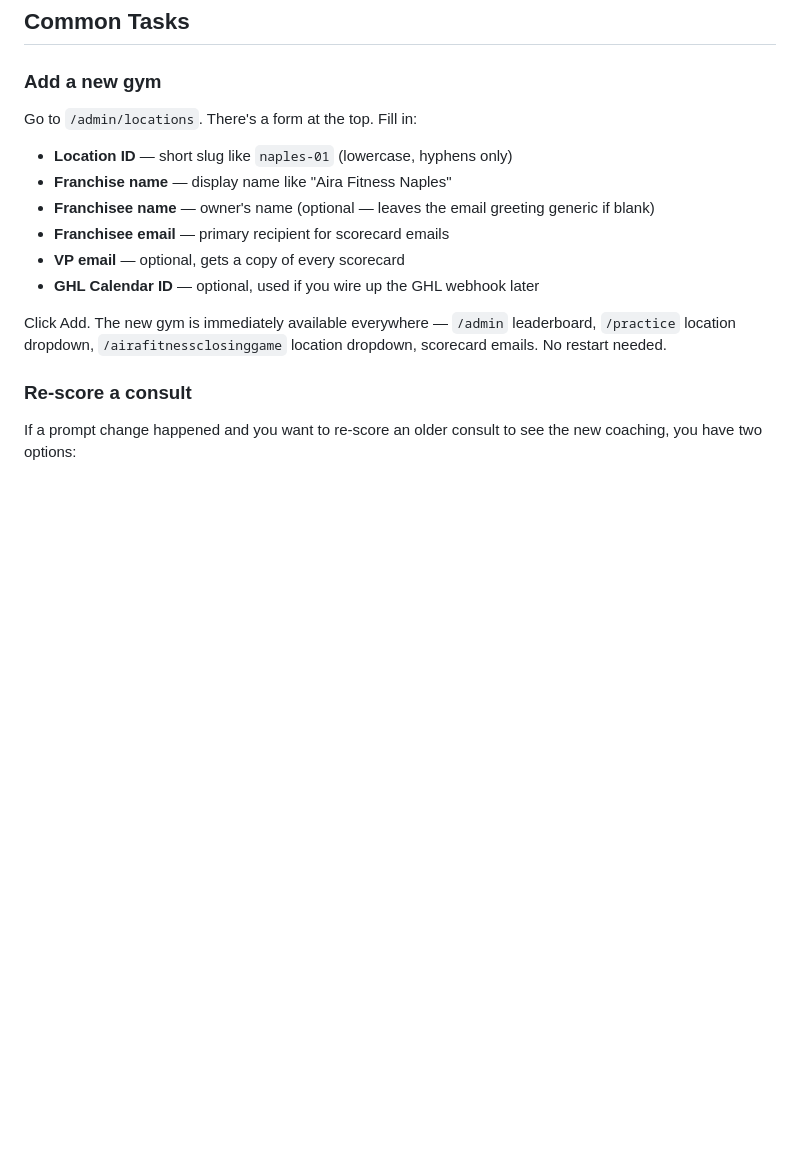
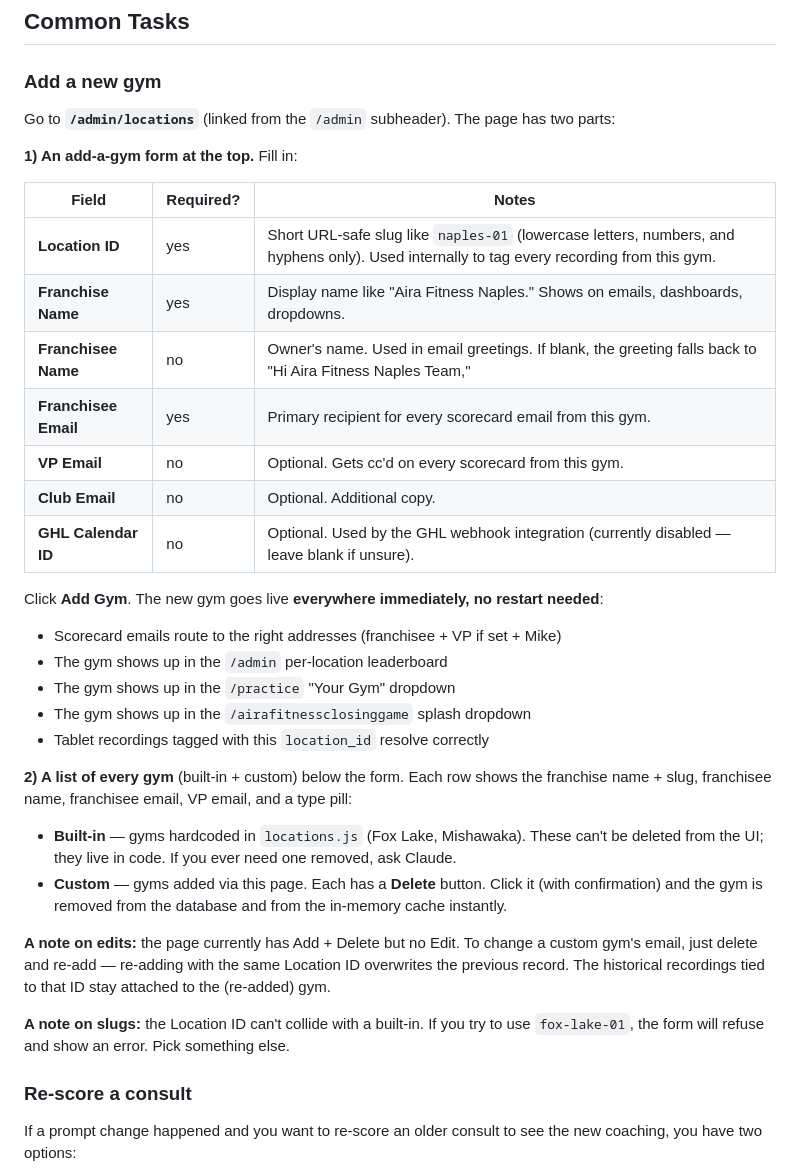
Before and after one commit to airafitnessfranchise/aira-backend, a Markdown page: HOW_IT_WORKS.md, the part around the change. GitHub-like rendering; blank space fills up the shorter version.

Commit message:
HOW_IT_WORKS.md: expand 'Add a new gym' section to match the live /admin/locations UI
Updated the Common Tasks section to describe what the deployed
/admin/locations page actually does:
- Field-by-field table (Location ID, Franchise Name, Franchisee Name,
  Franchisee Email, VP Email, Club Email, GHL Calendar ID) with required-
  not-required and what each one does.
- Explicit list of every place a new gym instantly appears (scorecard
  emails, /admin leaderboard, /practice dropdown, /airafitnessclosinggame
  dropdown, recording resolution).
- Explanation of the Built-in vs Custom type pills and the Delete button
  semantics (custom gyms can be deleted; built-ins live in code).
- Note that Edit isn't a separate flow yet — re-adding with the same
  Location ID upserts.
- Note that custom slugs can't collide with built-in IDs.

Co-Authored-By: Claude Opus 4.7 (1M context) <noreply@anthropic.com>

```diff
--- a/HOW_IT_WORKS.md
+++ b/HOW_IT_WORKS.md
@@ -225,16 +225,36 @@ Click any card to see the full transcript and coaching note. Use this with VPs i
 
 ### Add a new gym
 
-Go to `/admin/locations`. There's a form at the top. Fill in:
+Go to **`/admin/locations`** (linked from the `/admin` subheader). The page has two parts:
 
-- **Location ID** — short slug like `naples-01` (lowercase, hyphens only)
-- **Franchise name** — display name like "Aira Fitness Naples"
-- **Franchisee name** — owner's name (optional — leaves the email greeting generic if blank)
-- **Franchisee email** — primary recipient for scorecard emails
-- **VP email** — optional, gets a copy of every scorecard
-- **GHL Calendar ID** — optional, used if you wire up the GHL webhook later
+**1) An add-a-gym form at the top.** Fill in:
 
-Click Add. The new gym is immediately available everywhere — `/admin` leaderboard, `/practice` location dropdown, `/airafitnessclosinggame` location dropdown, scorecard emails. No restart needed.
+| Field                | Required? | Notes                                                                                                                                      |
+| -------------------- | --------- | ------------------------------------------------------------------------------------------------------------------------------------------ |
+| **Location ID**      | yes       | Short URL-safe slug like `naples-01` (lowercase letters, numbers, and hyphens only). Used internally to tag every recording from this gym. |
+| **Franchise Name**   | yes       | Display name like "Aira Fitness Naples." Shows on emails, dashboards, dropdowns.                                                           |
+| **Franchisee Name**  | no        | Owner's name. Used in email greetings. If blank, the greeting falls back to "Hi Aira Fitness Naples Team,"                                 |
+| **Franchisee Email** | yes       | Primary recipient for every scorecard email from this gym.                                                                                 |
+| **VP Email**         | no        | Optional. Gets cc'd on every scorecard from this gym.                                                                                      |
+| **Club Email**       | no        | Optional. Additional copy.                                                                                                                 |
+| **GHL Calendar ID**  | no        | Optional. Used by the GHL webhook integration (currently disabled — leave blank if unsure).                                                |
+
+Click **Add Gym**. The new gym goes live **everywhere immediately, no restart needed**:
+
+- Scorecard emails route to the right addresses (franchisee + VP if set + Mike)
+- The gym shows up in the `/admin` per-location leaderboard
+- The gym shows up in the `/practice` "Your Gym" dropdown
+- The gym shows up in the `/airafitnessclosinggame` splash dropdown
+- Tablet recordings tagged with this `location_id` resolve correctly
+
+**2) A list of every gym** (built-in + custom) below the form. Each row shows the franchise name + slug, franchisee name, franchisee email, VP email, and a type pill:
+
+- **Built-in** — gyms hardcoded in `locations.js` (Fox Lake, Mishawaka). These can't be deleted from the UI; they live in code. If you ever need one removed, ask Claude.
+- **Custom** — gyms added via this page. Each has a **Delete** button. Click it (with confirmation) and the gym is removed from the database and from the in-memory cache instantly.
+
+**A note on edits:** the page currently has Add + Delete but no Edit. To change a custom gym's email, just delete and re-add — re-adding with the same Location ID overwrites the previous record. The historical recordings tied to that ID stay attached to the (re-added) gym.
+
+**A note on slugs:** the Location ID can't collide with a built-in. If you try to use `fox-lake-01`, the form will refuse and show an error. Pick something else.
 
 ### Re-score a consult
 
```
